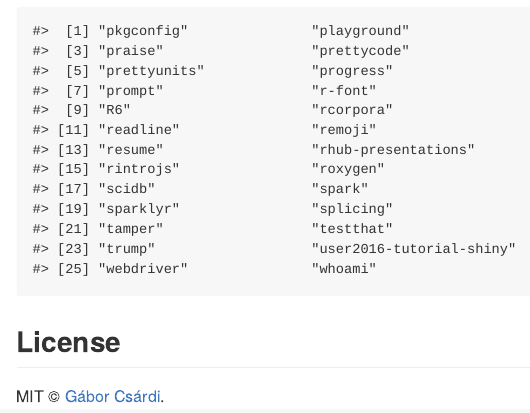
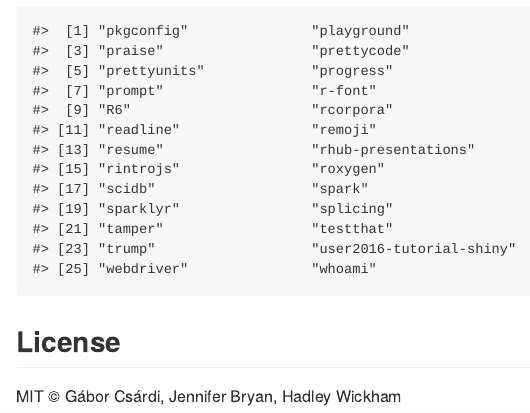
Before and after one commit to r-lib/gh, an R Markdown document (README.Rmd): the page in a window 1100 px wide, from 1950 px down. The pictures show the output file inst/README.md that the author committed with the source, drawn offline in the style of GitHub; badge pictures from the web are left out.

Commit message:
Add Jenny and Hadley to authors
[ci skip]

```diff
--- a/README.Rmd
+++ b/README.Rmd
@@ -88,4 +88,4 @@
 
 ## License
 
-MIT © [Gábor Csárdi](https://github.com/gaborcsardi).
+MIT © Gábor Csárdi, Jennifer Bryan, Hadley Wickham
```
Also changed, not shown: inst/README.md, 2 other files.
